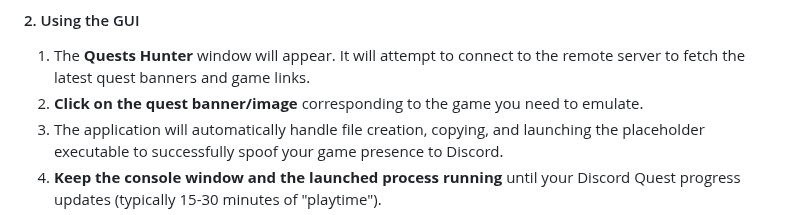
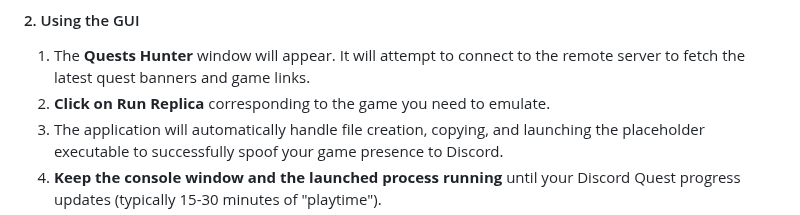
Before and after one commit to P1sco/QuestHunter, a Markdown page: Readme.md, the part around the change. Rendered like a GitHub page.

Commit message:
Update instructions for running quests in GUI

```diff
--- a/Readme.md
+++ b/Readme.md
@@ -67,7 +67,7 @@ You can run this utility either by downloading the compiled executable (Recommen
 #### 2. Using the GUI
 
 1.  The **Quests Hunter** window will appear. It will attempt to connect to the remote server to fetch the latest quest banners and game links.
-2.  **Click on the quest banner/image** corresponding to the game you need to emulate.
+2.  **Click on Run Replica** corresponding to the game you need to emulate.
 3.  The application will automatically handle file creation, copying, and launching the placeholder executable to successfully spoof your game presence to Discord.
 4.  **Keep the console window and the launched process running** until your Discord Quest progress updates (typically 15-30 minutes of "playtime").
 5.  Once the quest is complete, you can safely close the launched process and the **Quests Hunter** application.
```
